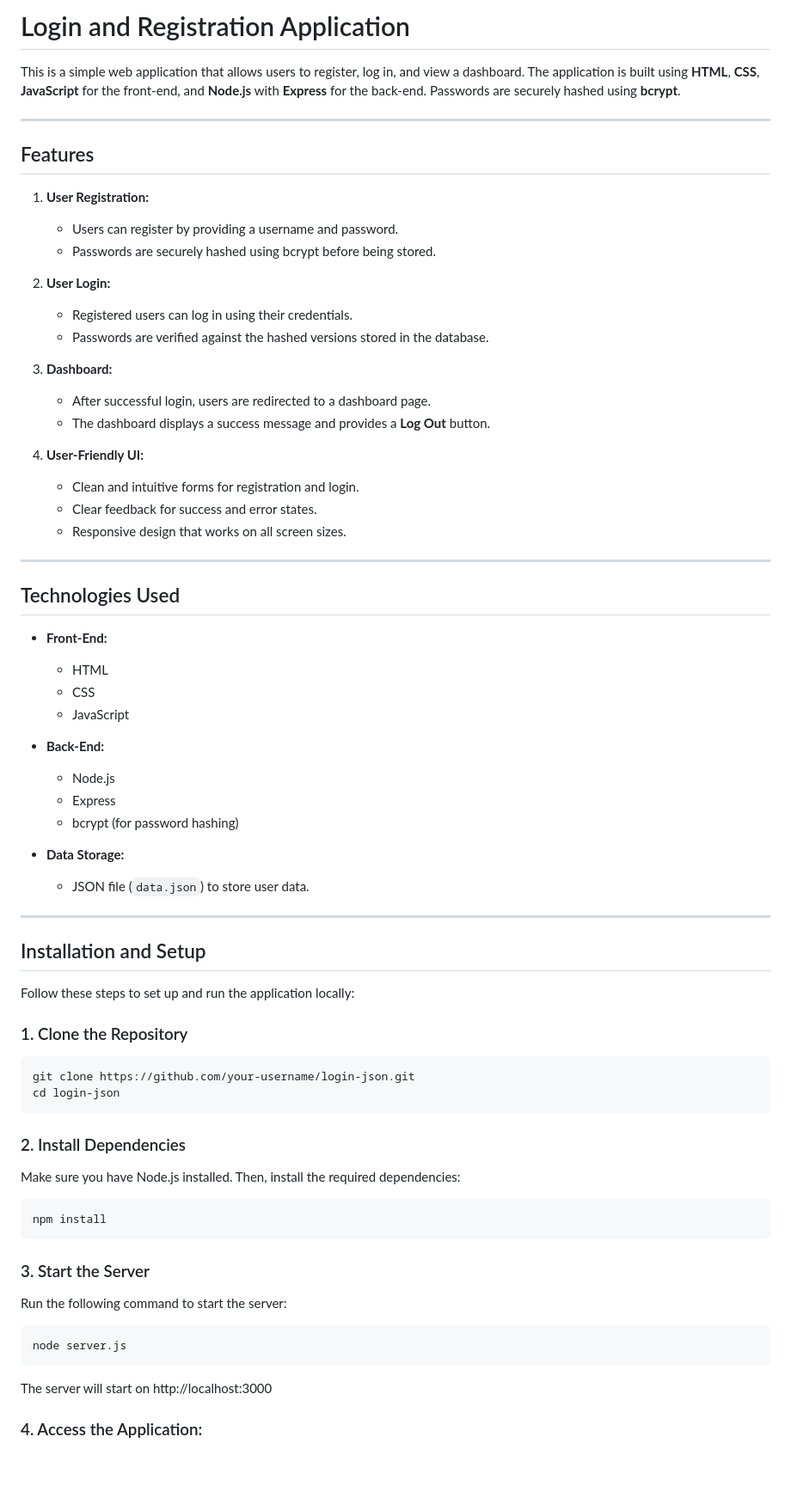
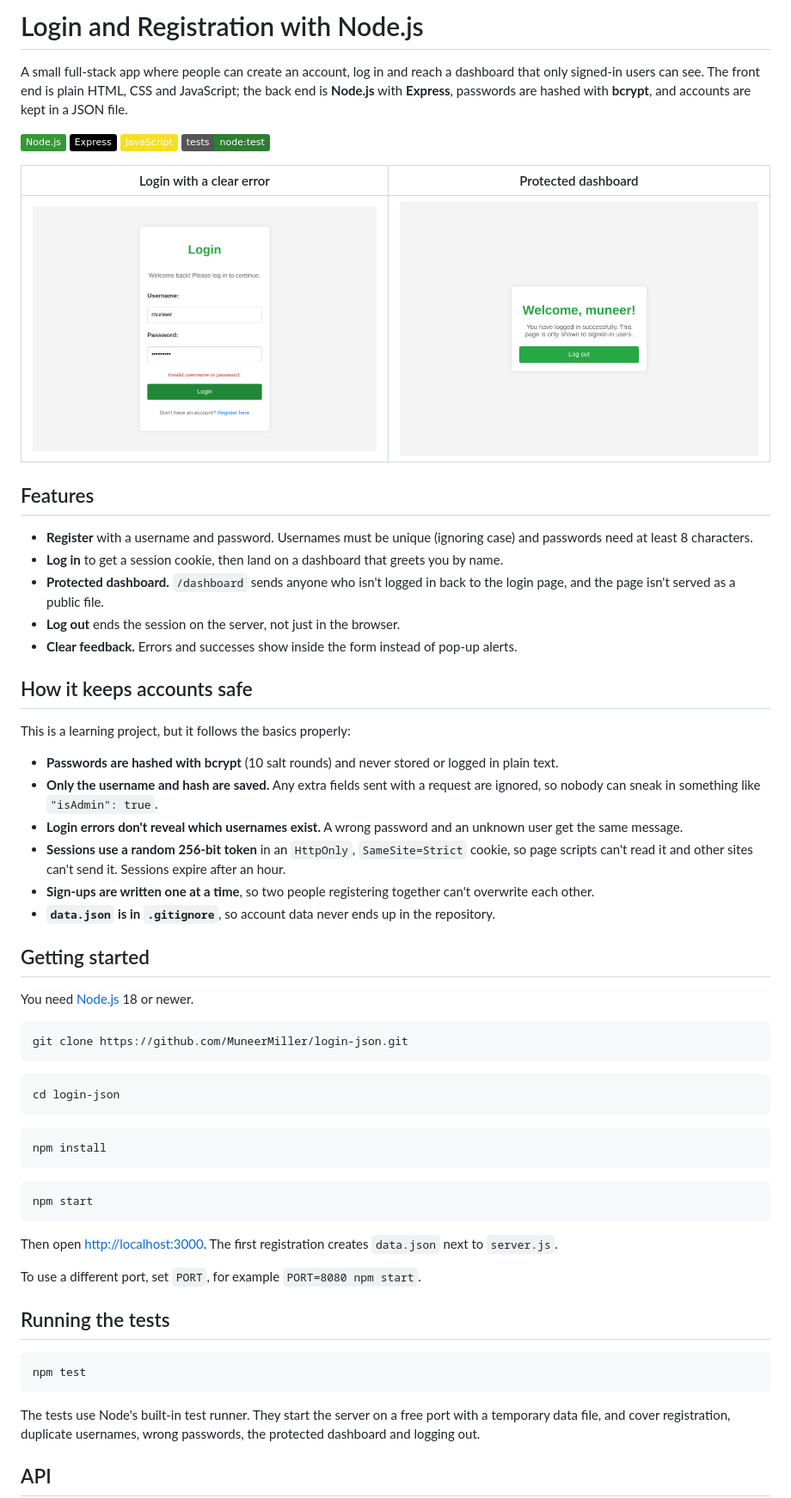
Before and after one commit to MuneerMiller/login-json, a Markdown page: README.md, the part around one of its changes. Shown at 86% size. GitHub-like rendering; pictures changed too: docs/dashboard.png (added), docs/login-error.png (added); badges without logos; blank space fills up the shorter version.

````diff
--- a/README.md
+++ b/README.md
@@ -1,75 +1,66 @@
-# Login and Registration Application
+# Login and Registration with Node.js
 
-This is a simple web application that allows users to register, log in, and view a dashboard. The application is built using **HTML**, **CSS**, **JavaScript** for the front-end, and **Node.js** with **Express** for the back-end. Passwords are securely hashed using **bcrypt**.
+A small full-stack app where people can create an account, log in and reach a dashboard that only signed-in users can see. The front end is plain HTML, CSS and JavaScript; the back end is **Node.js** with **Express**, passwords are hashed with **bcrypt**, and accounts are kept in a JSON file.
 
----
+![Node.js](https://img.shields.io/badge/Node.js-339933?logo=nodedotjs&logoColor=white)
+![Express](https://img.shields.io/badge/Express-000000?logo=express&logoColor=white)
+![JavaScript](https://img.shields.io/badge/JavaScript-F7DF1E?logo=javascript&logoColor=black)
+![Tests](https://img.shields.io/badge/tests-node%3Atest-2E7D32)
+
+| Login with a clear error | Protected dashboard |
+| --- | --- |
+| ![Login form showing "Invalid username or password"](docs/login-error.png) | ![Dashboard greeting the logged-in user](docs/dashboard.png) |
 
 ## Features
 
-1. **User Registration:**
-   - Users can register by providing a username and password.
-   - Passwords are securely hashed using bcrypt before being stored.
+- **Register** with a username and password. Usernames must be unique (ignoring case) and passwords need at least 8 characters.
+- **Log in** to get a session cookie, then land on a dashboard that greets you by name.
+- **Protected dashboard.** `/dashboard` sends anyone who isn't logged in back to the login page, and the page isn't served as a public file.
+- **Log out** ends the session on the server, not just in the browser.
+- **Clear feedback.** Errors and successes show inside the form instead of pop-up alerts.
 
-2. **User Login:**
-   - Registered users can log in using their credentials.
-   - Passwords are verified against the hashed versions stored in the database.
+## How it keeps accounts safe
 
-3. **Dashboard:**
-   - After successful login, users are redirected to a dashboard page.
-   - The dashboard displays a success message and provides a **Log Out** button.
+This is a learning project, but it follows the basics properly:
 
-4. **User-Friendly UI:**
-   - Clean and intuitive forms for registration and login.
-   - Clear feedback for success and error states.
-   - Responsive design that works on all screen sizes.
+- **Passwords are hashed with bcrypt** (10 salt rounds) and never stored or logged in plain text.
+- **Only the username and hash are saved.** Any extra fields sent with a request are ignored, so nobody can sneak in something like `"isAdmin": true`.
+- **Login errors don't reveal which usernames exist.** A wrong password and an unknown user get the same message.
+- **Sessions use a random 256-bit token** in an `HttpOnly`, `SameSite=Strict` cookie, so page scripts can't read it and other sites can't send it. Sessions expire after an hour.
+- **Sign-ups are written one at a time**, so two people registering together can't overwrite each other.
+- **`data.json` is in `.gitignore`**, so account data never ends up in the repository.
 
----
+## Getting started
 
-## Technologies Used
-
-- **Front-End:**
-  - HTML
-  - CSS
-  - JavaScript
-
-- **Back-End:**
-  - Node.js
-  - Express
-  - bcrypt (for password hashing)
-
-- **Data Storage:**
-  - JSON file (`data.json`) to store user data.
-
----
-
-## Installation and Setup
-
-Follow these steps to set up and run the application locally:
-
-### 1. Clone the Repository
+You need [Node.js](https://nodejs.org/) 18 or newer.
 
 ```bash
-git clone https://github.com/your-username/login-json.git
+git clone https://github.com/MuneerMiller/login-json.git
+```
+
+```bash
 cd login-json
 ```
-
-### 2. Install Dependencies
-
-Make sure you have Node.js installed. Then, install the required dependencies:
 
 ```bash
 npm install
 ```
 
-### 3. Start the Server
+```bash
+npm start
+```
 
-Run the following command to start the server:
+Then open <http://localhost:3000>. The first registration creates `data.json` next to `server.js`.
+
+To use a different port, set `PORT`, for example `PORT=8080 npm start`.
+
+## Running the tests
 
 ```bash
-node server.js
+npm test
 ```
 
-The server will start on http://localhost:3000
+The tests use Node's built-in test runner. They start the server on a free port with a temporary data file, and cover registration, duplicate usernames, wrong passwords, the protected dashboard and logging out.
 
-### 4. Access the Application:
+## API
 
````
Also changed, not shown: other parts of README.md (+24 -74 lines), 9 other files.
